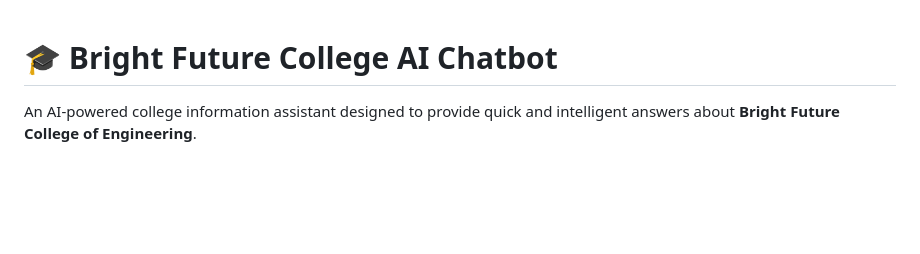
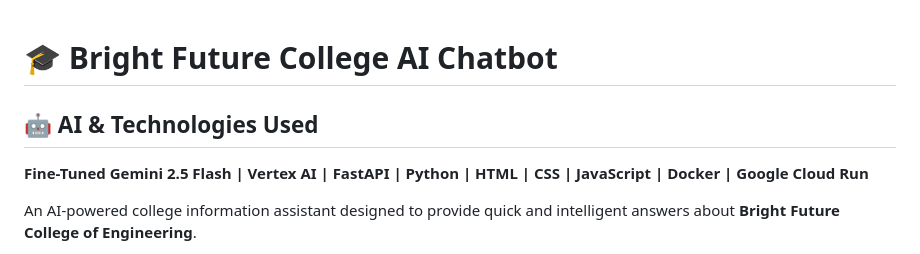
Before and after one commit to sugumarranganathan/college-ai-assistant, a Markdown page: README.md, the part around the change. Rendered like a GitHub page; blank space fills up the shorter version.

```diff
--- a/README.md
+++ b/README.md
@@ -1,4 +1,8 @@
 # 🎓 Bright Future College AI Chatbot
+
+## 🤖 AI & Technologies Used
+
+**Fine-Tuned Gemini 2.5 Flash | Vertex AI | FastAPI | Python | HTML | CSS | JavaScript | Docker | Google Cloud Run**
 
 An AI-powered college information assistant designed to provide quick and intelligent answers about **Bright Future College of Engineering**.
 
```
